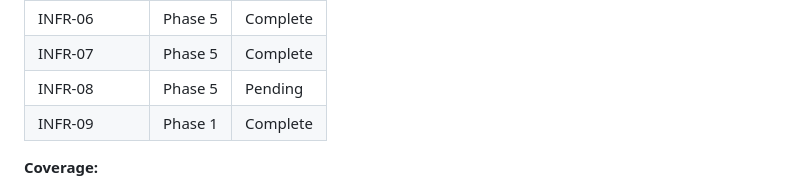
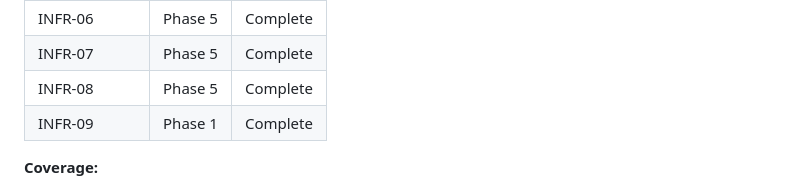
Before and after one commit to marcovilla92/ai-agent-console, a Markdown page: .planning/REQUIREMENTS.md, the part around one of its changes. Drawn GitHub-style.

```diff
--- a/.planning/REQUIREMENTS.md
+++ b/.planning/REQUIREMENTS.md
@@ -104,7 +104,7 @@ Which phases cover which requirements. Updated during roadmap creation.
 | INFR-05 | Phase 1 | Complete |
 | INFR-06 | Phase 5 | Complete |
 | INFR-07 | Phase 5 | Complete |
-| INFR-08 | Phase 5 | Pending |
+| INFR-08 | Phase 5 | Complete |
 | INFR-09 | Phase 1 | Complete |
 
 **Coverage:**
```
Also changed, not shown: other parts of .planning/REQUIREMENTS.md (+1 -1 lines), .planning/STATE.md (+17 -14 lines), 1 other file.
